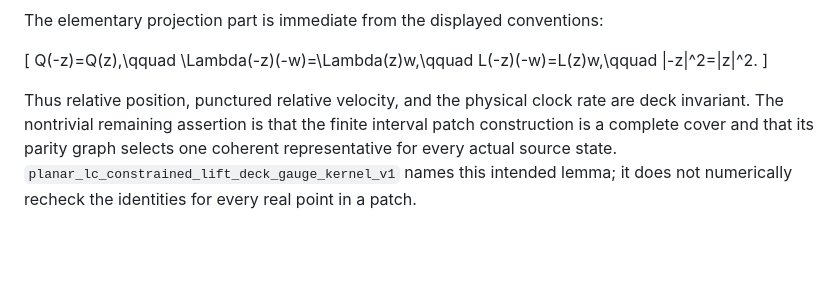
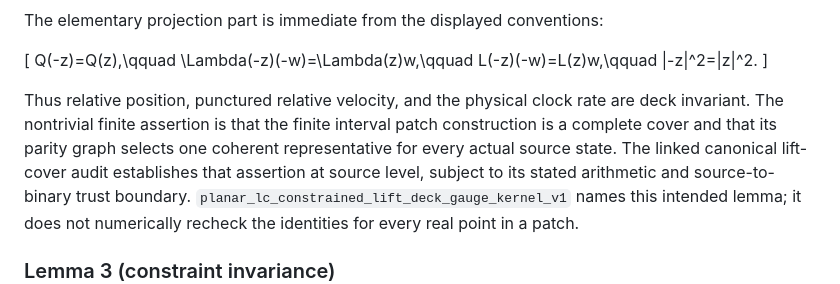
Before and after one commit to jspaulding42/three-body-regularized-atlas, a Markdown page: docs/proof-grade-supplied-planar-chain-theorem.md, the part around one of its changes. Drawn GitHub-style; blank space fills up the shorter version.

```diff
--- a/docs/proof-grade-supplied-planar-chain-theorem.md
+++ b/docs/proof-grade-supplied-planar-chain-theorem.md
@@ -360,9 +366,11 @@ The elementary projection part is immediate from the displayed conventions:
 \]
 
 Thus relative position, punctured relative velocity, and the physical clock
-rate are deck invariant. The nontrivial remaining assertion is that the finite
+rate are deck invariant. The nontrivial finite assertion is that the finite
 interval patch construction is a complete cover and that its parity graph
 selects one coherent representative for every actual source state.
+The linked canonical lift-cover audit establishes that assertion at source
+level, subject to its stated arithmetic and source-to-binary trust boundary.
 `planar_lc_constrained_lift_deck_gauge_kernel_v1` names this intended lemma; it
 does not numerically recheck the identities for every real point in a patch.
 
```
Also changed, not shown: other parts of docs/proof-grade-supplied-planar-chain-theorem.md (+34 -13 lines), docs/rust-exp-gronwall-source-audit.md (added, +217 -0 lines), docs/rust-mass-identity-and-flow-audit.md (added, +218 -0 lines).
